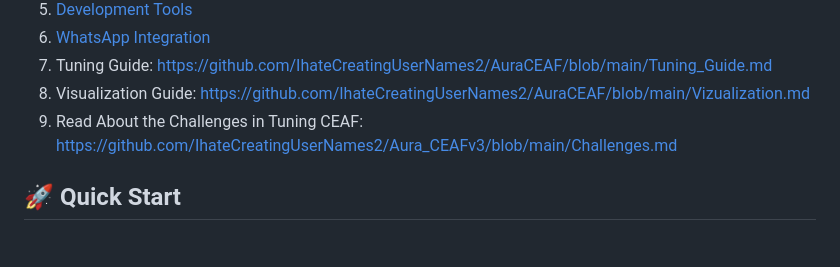
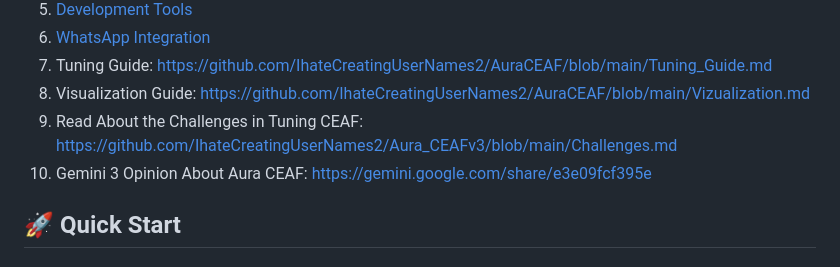
Before and after one commit to IhateCreatingUserNames2/AuraCEAF, a Markdown page: Readme.md, the part around the change. Rendered like a GitHub page.

```diff
--- a/Readme.md
+++ b/Readme.md
@@ -16,6 +16,7 @@ Online Demo: https://cognai.space/ceaf
 7. Tuning Guide: https://github.com/IhateCreatingUserNames2/AuraCEAF/blob/main/Tuning_Guide.md
 8. Visualization Guide: https://github.com/IhateCreatingUserNames2/AuraCEAF/blob/main/Vizualization.md
 9. Read About the Challenges in Tuning CEAF: https://github.com/IhateCreatingUserNames2/Aura_CEAFv3/blob/main/Challenges.md
+10. Gemini 3 Opinion About Aura CEAF: https://gemini.google.com/share/e3e09fcf395e
 
 ## 🚀 Quick Start
 
```
